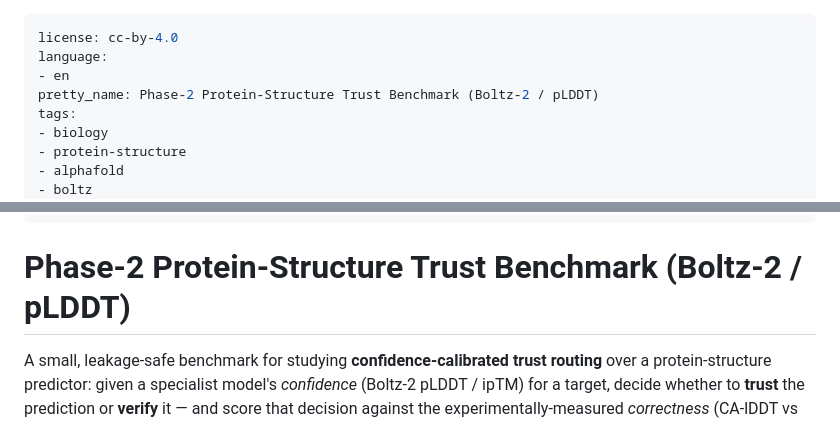
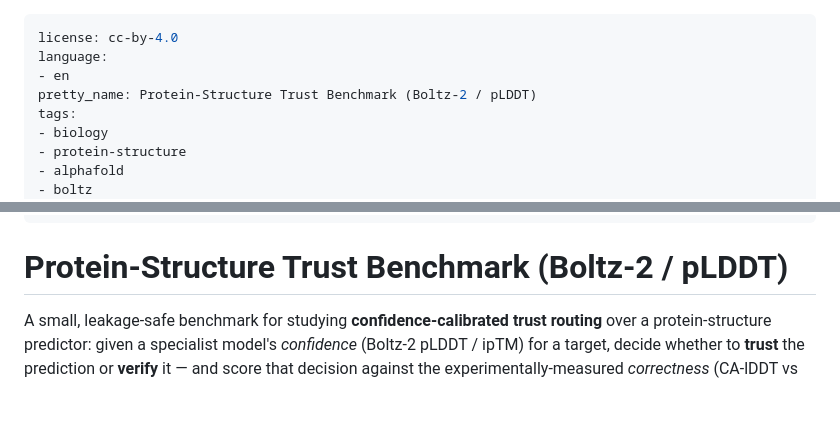
Before and after one commit to jang1563/bio-sfm-trust-audit, a Markdown page: dist/hf_dataset/README.md, 2 parts joined by grey strips. Rendered like a GitHub page; blank space fills up the shorter version.

Commit message:
hf_dataset: drop 'Phase-2' from the card title and pretty_name
Co-Authored-By: Claude Opus 4.8 <noreply@anthropic.com>

```diff
--- a/dist/hf_dataset/README.md
+++ b/dist/hf_dataset/README.md
@@ -2,7 +2,7 @@
 license: cc-by-4.0
 language:
 - en
-pretty_name: Phase-2 Protein-Structure Trust Benchmark (Boltz-2 / pLDDT)
+pretty_name: Protein-Structure Trust Benchmark (Boltz-2 / pLDDT)
 tags:
 - biology
 - protein-structure
@@ -23,7 +23,7 @@ configs:
     path: data/phase2_targets.jsonl
 ---
 
-# Phase-2 Protein-Structure Trust Benchmark (Boltz-2 / pLDDT)
+# Protein-Structure Trust Benchmark (Boltz-2 / pLDDT)
 
 A small, leakage-safe benchmark for studying **confidence-calibrated trust routing**
 over a protein-structure predictor: given a specialist model's *confidence*
```
